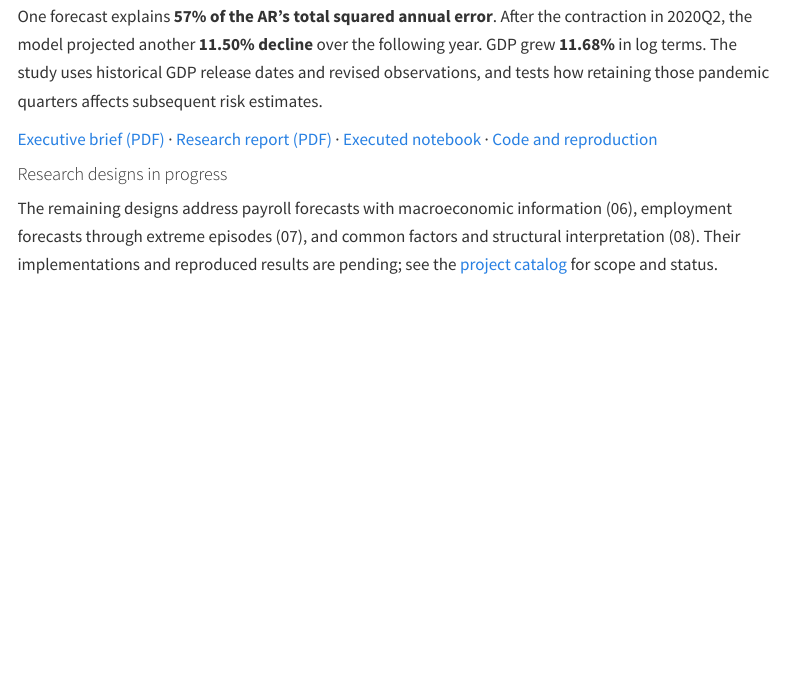
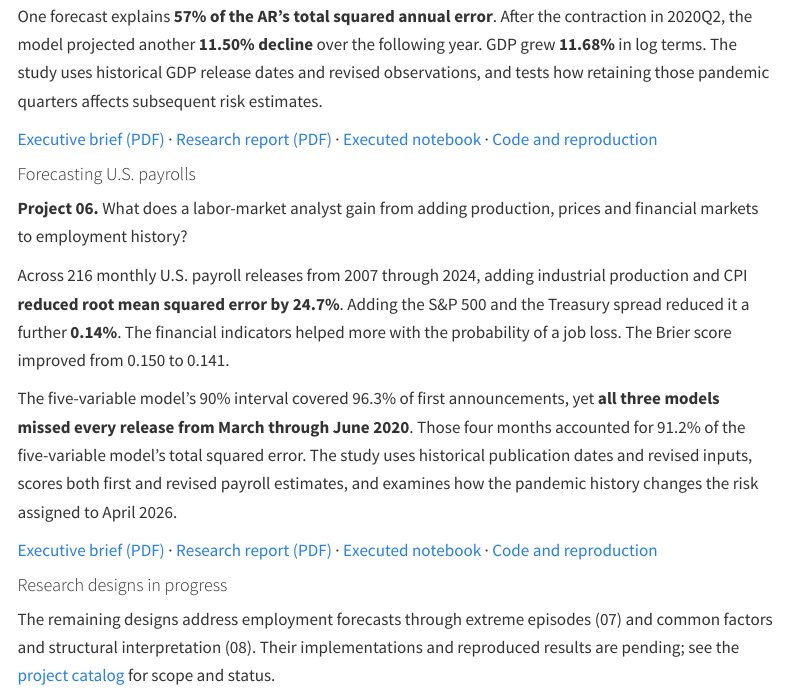
Before and after one commit to jsjaramillod/jsjaramillod.github.io, a Quarto document (projects.qmd): the page in a window 1100 px wide, from 2310 px down. Rendered offline with R 4.5, knitr and Pandoc in place of Quarto, with nearby package versions; menus at the side of the page are left out.

Commit message:
Feature the monthly U.S. payroll forecast study

```diff
--- a/projects.qmd
+++ b/projects.qmd
@@ -66,9 +66,19 @@ One forecast explains **57% of the AR's total squared annual error**. After the
 
 [Executive brief (PDF)](https://github.com/jsjaramillod/Time-Series/blob/main/project5/docs/executive_summary.pdf) · [Research report (PDF)](https://github.com/jsjaramillod/Time-Series/blob/main/project5/docs/gdp_growth_at_risk.pdf) · [Executed notebook](https://github.com/jsjaramillod/Time-Series/blob/main/project5/notebooks/project05_analysis.ipynb) · [Code and reproduction](https://github.com/jsjaramillod/Time-Series/tree/main/project5)
 
+#### Forecasting U.S. payrolls {#payroll-forecasts}
+
+**Project 06.** What does a labor-market analyst gain from adding production, prices and financial markets to employment history?
+
+Across 216 monthly U.S. payroll releases from 2007 through 2024, adding industrial production and CPI **reduced root mean squared error by 24.7%**. Adding the S&P 500 and the Treasury spread reduced it a further **0.14%**. The financial indicators helped more with the probability of a job loss. The Brier score improved from 0.150 to 0.141.
+
+The five-variable model's 90% interval covered 96.3% of first announcements, yet **all three models missed every release from March through June 2020**. Those four months accounted for 91.2% of the five-variable model's total squared error. The study uses historical publication dates and revised inputs, scores both first and revised payroll estimates, and examines how the pandemic history changes the risk assigned to April 2026.
+
+[Executive brief (PDF)](https://github.com/jsjaramillod/Time-Series/blob/main/project6/docs/executive_summary.pdf) · [Research report (PDF)](https://github.com/jsjaramillod/Time-Series/blob/main/project6/docs/payroll_forecasts.pdf) · [Executed notebook](https://github.com/jsjaramillod/Time-Series/blob/main/project6/notebooks/project06_analysis.ipynb) · [Code and reproduction](https://github.com/jsjaramillod/Time-Series/tree/main/project6)
+
 #### Research designs in progress
 
-The remaining designs address payroll forecasts with macroeconomic information (06), employment forecasts through extreme episodes (07), and common factors and structural interpretation (08). Their implementations and reproduced results are pending; see the [project catalog](https://github.com/jsjaramillod/Time-Series#projects-and-current-status) for scope and status.
+The remaining designs address employment forecasts through extreme episodes (07) and common factors and structural interpretation (08). Their implementations and reproduced results are pending; see the [project catalog](https://github.com/jsjaramillod/Time-Series#projects-and-current-status) for scope and status.
 
 ---
 
```
Also changed, not shown: index.qmd (+1 -1 lines), research.qmd (+1 -1 lines), docs/search.json, projects.qmd (2 more changed lines), 3 other files.
